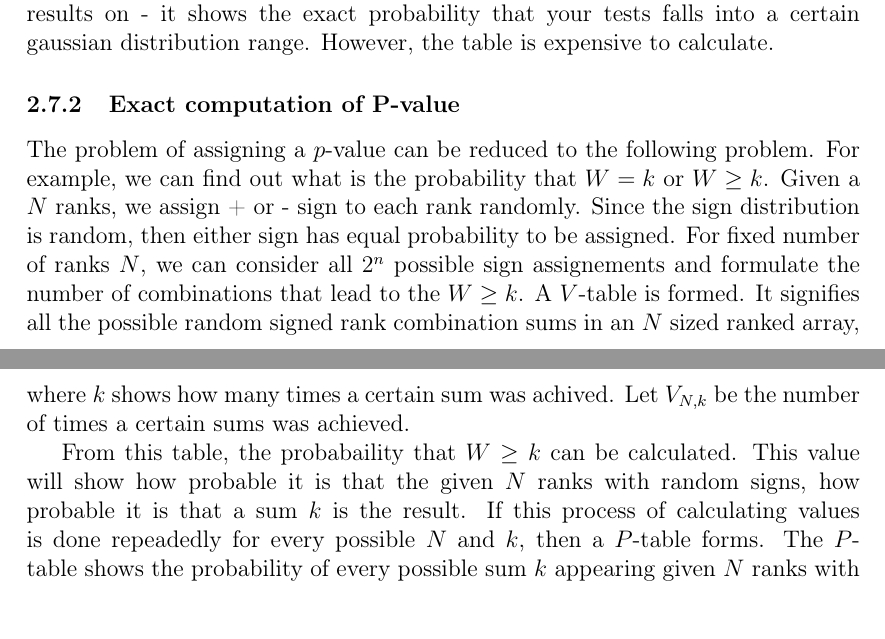
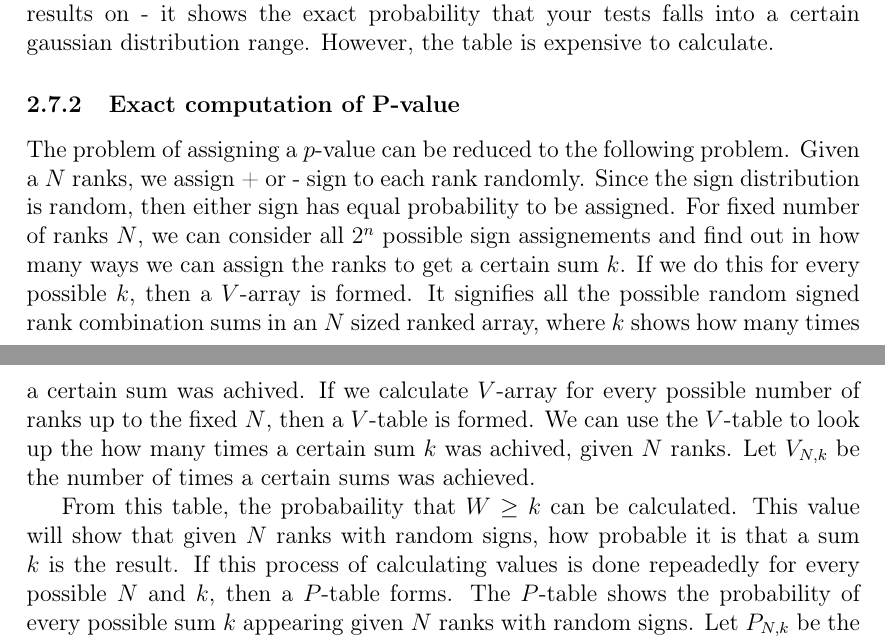
Before and after one commit to stenver/wilcoxon-test, a LaTeX paper (seminar_paper/seminar_paper.tex): two parts of pages 15 and 16 of 35, joined at a grey line, cut so that both start at the same text. Compiled offline with pdfLaTeX.

Commit message:
improved seminar paper

```diff
--- a/seminar_paper/seminar_paper.tex
+++ b/seminar_paper/seminar_paper.tex
@@ -400,9 +400,9 @@ It can now be calculated that the probability that our there is a $0.25\%$ that
 This distribution is the most accurate table you can compare wilcoxon test results on - it shows the exact probability that your tests falls into a certain gaussian distribution range. However, the table is expensive to calculate.
 
 \subsubsection{Exact computation of P-value}
-The problem of assigning a $p$-value can be reduced to the following problem. For example, we can find out what is the probability that $W=k$ or $W\geq k$. Given a $N$ ranks, we assign + or - sign to each rank randomly. Since the sign distribution is random, then either sign has equal probability to be assigned. For fixed number of ranks $N$, we can consider all $2^n$ possible sign assignements and formulate the number of combinations that lead to the $W\geq k$. A $V$-table is formed. It signifies all the possible random signed rank combination sums in an $N$ sized ranked array, where $k$ shows how many times a certain sum was achived. Let $V_{N, k}$ be the number of times a certain sums was achieved.
+The problem of assigning a $p$-value can be reduced to the following problem. Given a $N$ ranks, we assign + or - sign to each rank randomly. Since the sign distribution is random, then either sign has equal probability to be assigned. For fixed number of ranks $N$, we can consider all $2^n$ possible sign assignements and find out in how many ways we can assign the ranks to get a certain sum $k$. If we do this for every possible $k$, then a $V$-array is formed. It signifies all the possible random signed rank combination sums in an $N$ sized ranked array, where $k$ shows how many times a certain sum was achived. If we calculate $V$-array for every possible number of ranks up to the fixed $N$, then a $V$-table is formed. We can use the $V$-table to look up the how many times a certain sum $k$ was achived, given $N$ ranks. Let $V_{N, k}$ be the number of times a certain sums was achieved.
 
-From this table, the probabaility that $W\geq k$ can be calculated. This value will show how probable it is that the given $N$ ranks with random signs, how probable it is that a sum $k$ is the result. If this process of calculating values is done repeadedly for every possible $N$ and $k$, then a $P$-table forms. The $P$-table shows the probability of every possible sum $k$ appearing given $N$ ranks with random signs. Let $P_{N, k}$ be the function to get the desired $P$ value from that table.
+From this table, the probabaility that $W\geq k$ can be calculated. This value will show that given $N$ ranks with random signs, how probable it is that a sum $k$ is the result. If this process of calculating values is done repeadedly for every possible $N$ and $k$, then a $P$-table forms. The $P$-table shows the probability of every possible sum $k$ appearing given $N$ ranks with random signs. Let $P_{N, k}$ be the function to get the desired $P$ value from that table.
 
 If the $P$-table gets large enough, it will start taking the shape of Guassian distribution. Because of that, given enough ranks, a gaussian distribution can be used to approximate the $P$-table.
 
```
Also changed, not shown: seminar_paper/seminar_paper.pdf.
